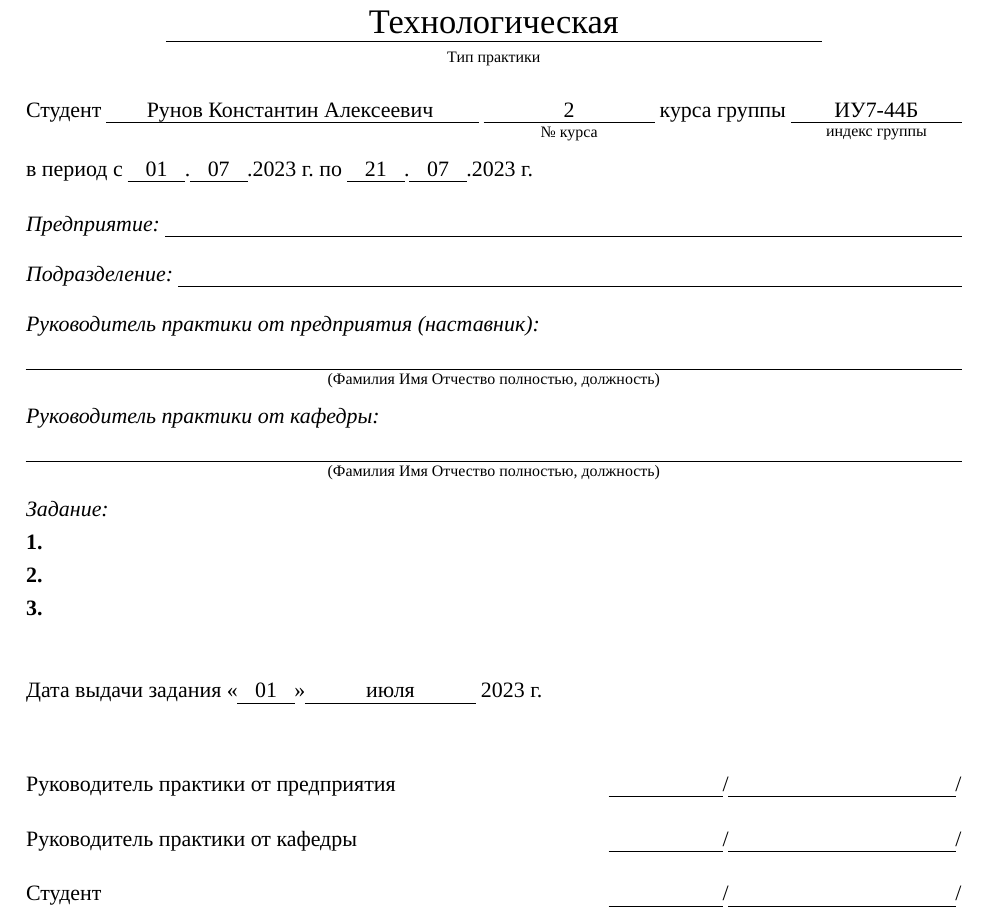
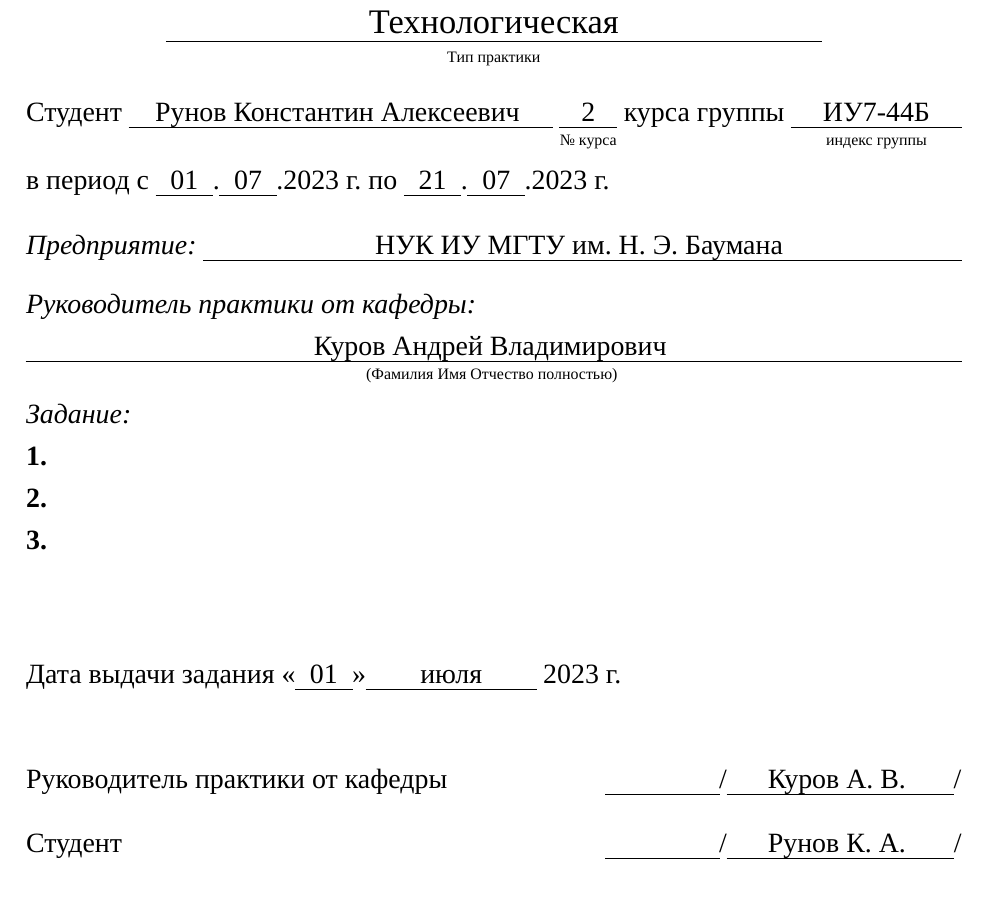
Before and after one commit to runebone/cg-cw-s5-bmstu, a LaTeX document (docs/main.tex, which reads docs/task.tex): part of page 2 of 10, cut so that both start at the same text. Compiled offline with LuaLaTeX.

Commit message:
add professor, uni name

```diff
--- a/docs/task.tex
+++ b/docs/task.tex
@@ -59,7 +59,9 @@
     \large{\ulinetext[0.7\textwidth]{Тип практики}{Технологическая}}
 \end{center}
 
-\noindent Студент \uline{\hfill Рунов Константин Алексеевич \hfill} \ulinetext{№ курса}{2} курса группы \ulinetext{индекс группы}{ИУ7-44Б}
+\fontsize{14pt}{14pt}\selectfont
+
+\noindent Студент \uline{\hfill Рунов Константин Алексеевич \hfill} \ulinetext[1cm]{№ курса}{2} курса группы \ulinetext{индекс группы}{ИУ7-44Б}
 
 \vspace{0.3cm}
 
@@ -67,23 +69,25 @@
 
 \vspace{0.3cm}
 
-\noindent \textit{Предприятие:} \uline{\hfill}
+\noindent \textit{Предприятие:} \uline{\hfill НУК ИУ МГТУ им. Н. Э. Баумана \hfill}
 
 \vspace{0.3cm}
 
-\noindent \textit{Подразделение:} \uline{\hfill}
+% \noindent \textit{Подразделение:} \uline{\hfill}
 
-\vspace{0.3cm}
+% \vspace{0.3cm}
 
-\noindent \textit{Руководитель практики от предприятия (наставник):}
+% \noindent \textit{Руководитель практики от предприятия (наставник):}
 
-\noindent \ulinetext[\linewidth]{(Фамилия Имя Отчество полностью, должность)}{\hfill}
+% \noindent \ulinetext[\linewidth]{(Фамилия Имя Отчество полностью, должность)}{\hfill}
 
-\vspace{0.3cm}
+% \vspace{0.3cm}
 
 \noindent \textit{Руководитель практики от кафедры:}
 
-\noindent \ulinetext[\linewidth]{(Фамилия Имя Отчество полностью, должность)}{\hfill}
+\noindent \ulinetext[\linewidth]{(Фамилия Имя Отчество полностью)
+% , должность)
+}{\hfill Куров Андрей Владимирович \hfill}
 
 \vspace{0.3cm}
 
@@ -101,15 +105,15 @@
 
 \vspace{1cm}
 
-\noindent Руководитель практики от предприятия \hfill \ulinetext[2cm]{}{}/\ulinetext[4cm]{}{}/
+% \noindent Руководитель практики от предприятия \hfill \ulinetext[2cm]{}{}/\ulinetext[4cm]{}{}/
+
+% \vspace{0.3cm}
+
+\noindent Руководитель практики от кафедры \hfill \ulinetext[2cm]{}{}/\ulinetext[4cm]{}{\hfill Куров А. В. \hfill}/
 
 \vspace{0.3cm}
 
-\noindent Руководитель практики от кафедры \hfill \ulinetext[2cm]{}{}/\ulinetext[4cm]{}{}/
-
-\vspace{0.3cm}
-
-\noindent Студент \hfill \ulinetext[2cm]{}{}/\ulinetext[4cm]{}{}/
+\noindent Студент \hfill \ulinetext[2cm]{}{}/\ulinetext[4cm]{}{\hfill Рунов К. А. \hfill}/
 
 \vfill
 
```
Also changed, not shown: docs/title.tex (+3 -3 lines).
